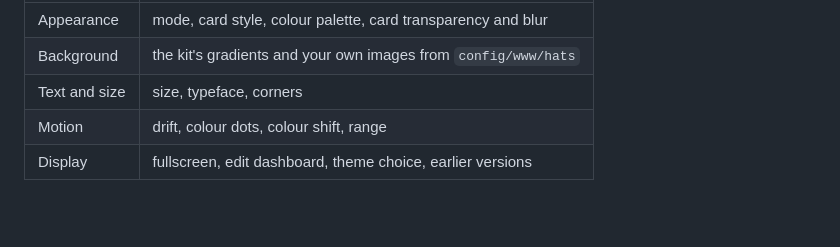
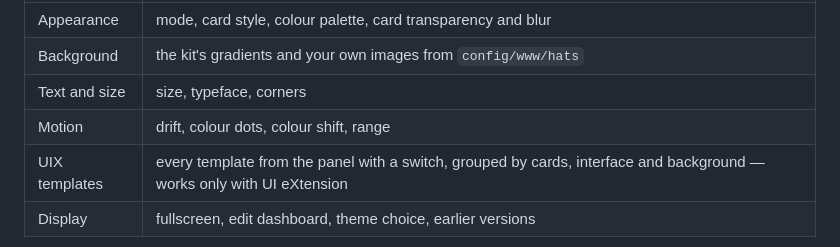
Before and after one commit to Piranha1605/glaswerk-styler, a Markdown page: README.en.md, the part around the change. Drawn GitHub-style; blank space fills up the shorter version.

```diff
--- a/README.en.md
+++ b/README.en.md
@@ -194,6 +194,7 @@ Settings — sections on the left, choices on the right:
 | Background | the kit's gradients and your own images from `config/www/hats` |
 | Text and size | size, typeface, corners |
 | Motion | drift, colour dots, colour shift, range |
+| UIX templates | every template from the panel with a switch, grouped by cards, interface and background — works only with UI eXtension |
 | Display | fullscreen, edit dashboard, theme choice, earlier versions |
 
 ![The settings window](docs/bilder/steuerkarte-einstellungsfenster.jpg)
```
Also changed, not shown: CLAUDE.md (+33 -0 lines), README.md (+1 -0 lines), docs/bilder/steuerkarte-uix-vorlagen.jpg (added), 3 other files.
